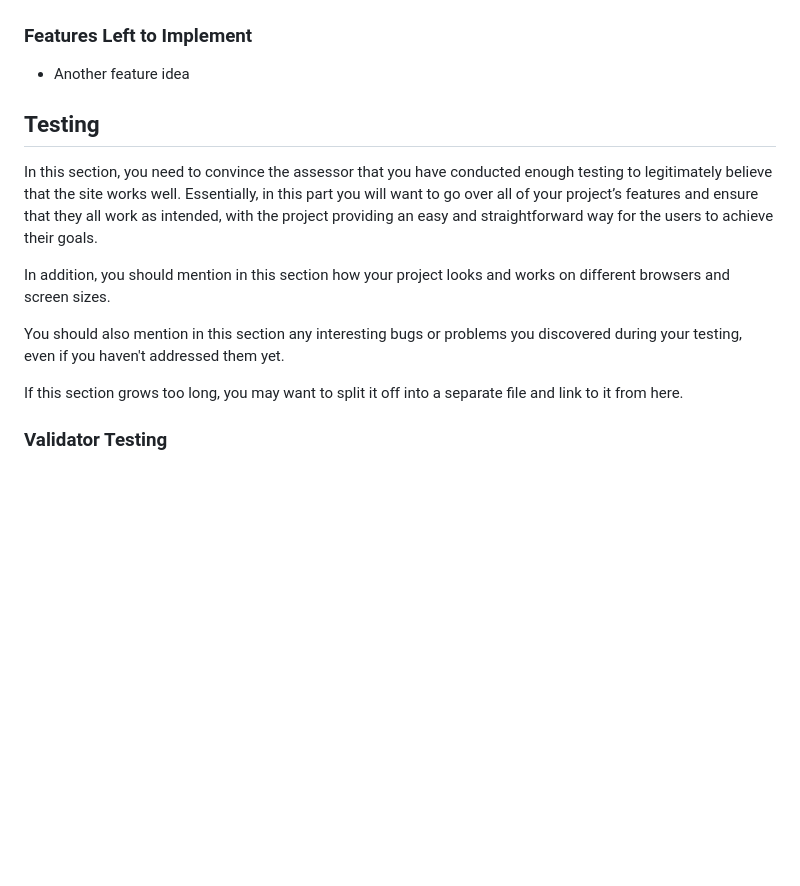
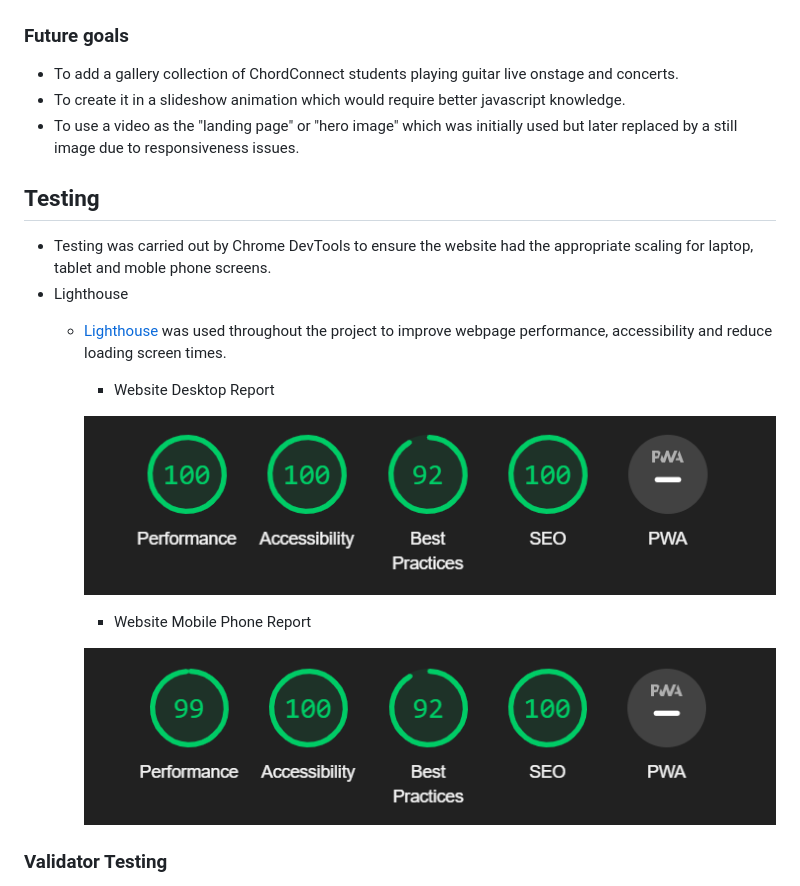
Before and after one commit to IanaLois/ChordConnect, a Markdown page: README.md, the part around the change printed below. Drawn GitHub-style; pictures changed too: assets/images/screenshots/lighthouse-desktop-report.png (added), assets/images/screenshots/lighthouse-mobile-phone-report.png (added); blank space fills up the shorter version.

Commit message:
Update README with testing info

```diff
--- a/README.md
+++ b/README.md
@@ -76,20 +76,23 @@ ChordConnect has made learning guitar as simple as learning your ABCs and 123s f
 
 ![Footer](assets/images/screenshots/chord-connect-footer.png)
 
-### Features Left to Implement
+### Future goals
 
-- Another feature idea
+  - To add a gallery collection of ChordConnect students playing guitar live onstage and concerts.
+  - To create it in a slideshow animation which would require better javascript knowledge.
+  - To use a video as the "landing page" or "hero image" which was initially used but later replaced by a still image due to responsiveness issues.
 
 ## Testing
 
-In this section, you need to convince the assessor that you have conducted enough testing to legitimately believe that the site works well. Essentially, in this part you will want to go over all of your project’s features and ensure that they all work as intended, with the project providing an easy and straightforward way for the users to achieve their goals.
+  - Testing was carried out by Chrome DevTools to ensure the website had the appropriate scaling for laptop, tablet and moble phone screens.
+  - Lighthouse
+    - [Lighthouse](https://chrome.google.com/webstore/detail/lighthouse/blipmdconlkpinefehnmjammfjpmpbjk?hl=en) was used throughout the project to improve webpage performance, accessibility and reduce loading screen times.
+      - Website Desktop Report
 
-In addition, you should mention in this section how your project looks and works on different browsers and screen sizes.
+      ![Lighthouse Desktop Report](assets/images/screenshots/lighthouse-desktop-report.png)
+      - Website Mobile Phone Report
 
-You should also mention in this section any interesting bugs or problems you discovered during your testing, even if you haven't addressed them yet.
-
-If this section grows too long, you may want to split it off into a separate file and link to it from here.
-
+      ![Lighthouse Mobile Phone Report](assets/images/screenshots/lighthouse-mobile-phone-report.png)
 
 ### Validator Testing
 
```
Also changed, not shown: other parts of README.md (+5 -2 lines), assets/images/screenshots/css-validator.png (added), assets/images/screenshots/html-validator.png (added).
